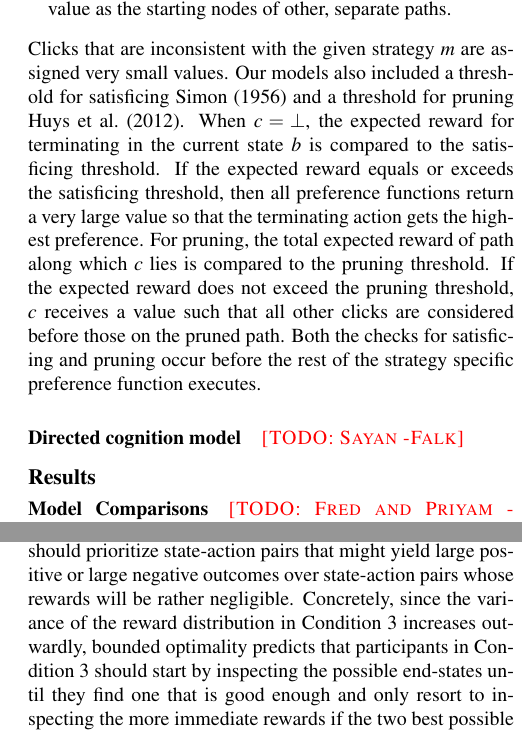
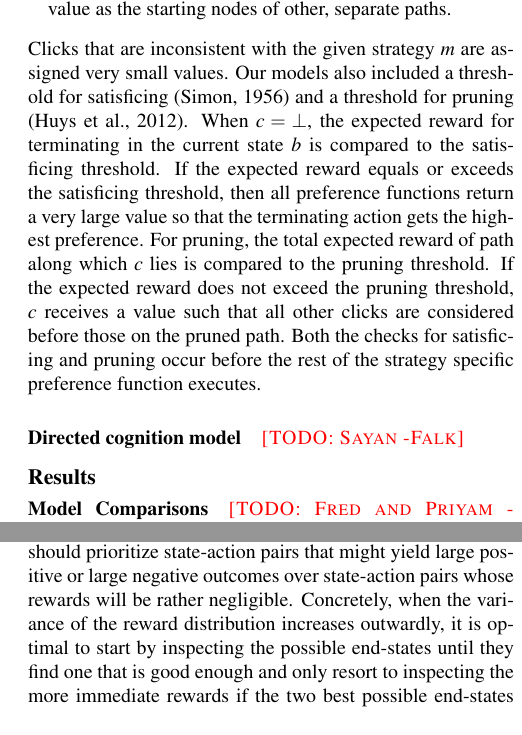
Before and after one commit to fredcallaway/planning, a LaTeX paper (paper/main.tex, which reads paper/experiments.tex): two parts of the columns of pages 4 and 6 of 7, joined at a grey line, cut so that both start at the same text. Compiled offline with pdfLaTeX.

Commit message:
Trying to merge sharelatex

```diff
--- a/paper/experiments.tex
+++ b/paper/experiments.tex
@@ -67,7 +67,7 @@ In order to evaluate our bounded-optimal planning strategy against previously pr
     \item \textit{Best First Search:} This function prioritizes nodes on promising paths by assigning the expected value of rewards along the path on which $c$ lies to $c$. Best First also considers clicks on a path in sequential order.
     \item \textit{Simple Progressive Deepening Search:} This function prioritized deeper nodes similarly to Depth First search. However, once a path is fully explored, the starting nodes of any sub-paths that may branch off from it receive the same value as the starting nodes of other, separate paths.
 \end{itemize}
-Clicks that are inconsistent with the given strategy $m$ are assigned very small values. Our models also included a threshold for satisficing \cite{Simon1956} and a threshold for pruning \cite{Huys2012}. When $c = \bot$, the expected reward for terminating in the current state $b$ is compared to the satisficing threshold. If the expected reward equals or exceeds the satisficing threshold, then all preference functions return a very large value so that the terminating action gets the highest preference. For pruning, the total expected reward of path along which $c$ lies is compared to the pruning threshold. If the expected reward does not exceed the pruning threshold, $c$ receives a value such that all other clicks are considered before those on the pruned path. Both the checks for satisficing and pruning occur before the rest of the strategy specific preference function executes.
+Clicks that are inconsistent with the given strategy $m$ are assigned very small values. Our models also included a threshold for satisficing \citep{Simon1956} and a threshold for pruning \citep{Huys2012}. When $c = \bot$, the expected reward for terminating in the current state $b$ is compared to the satisficing threshold. If the expected reward equals or exceeds the satisficing threshold, then all preference functions return a very large value so that the terminating action gets the highest preference. For pruning, the total expected reward of path along which $c$ lies is compared to the pruning threshold. If the expected reward does not exceed the pruning threshold, $c$ receives a value such that all other clicks are considered before those on the pruned path. Both the checks for satisficing and pruning occur before the rest of the strategy specific preference function executes.
 %\pd{Suggestions are warmly welcomed.} %\fl{I have described the softmax component and error model above as it is shared between all models. Please add a description of each model's preference function and a description of satisficing and pruning.}
 
 
@@ -154,7 +154,7 @@ Verbal protocol analysis revealed that ...
 \fl{TODO: Paul and Sayan}
 
 \paragraph{Planning focuses on the most informative outcomes}
-Bounded optimality predicts that people's planning strategy should prioritize state-action pairs that might yield large positive or large negative outcomes over state-action pairs whose rewards will be rather negligible. Concretely, since the variance of the reward distribution in Condition 3 increases outwardly, bounded optimality predicts that participants in Condition 3 should start by inspecting the possible end-states until they find one that is good enough and only resort to inspecting the more immediate rewards if the two best possible end-states are identical.
+Bounded optimality predicts that people's planning strategy should prioritize state-action pairs that might yield large positive or large negative outcomes over state-action pairs whose rewards will be rather negligible. Concretely, when the variance of the reward distribution increases outwardly, it is optimal to start by inspecting the possible end-states until they find one that is good enough and only resort to inspecting the more immediate rewards if the two best possible end-states are identical.
 
 We found that ...
 \fl{TODO: Fred, Falk, and Priyam}
```
Also changed, not shown: paper/intro.tex (+1 -1 lines).
